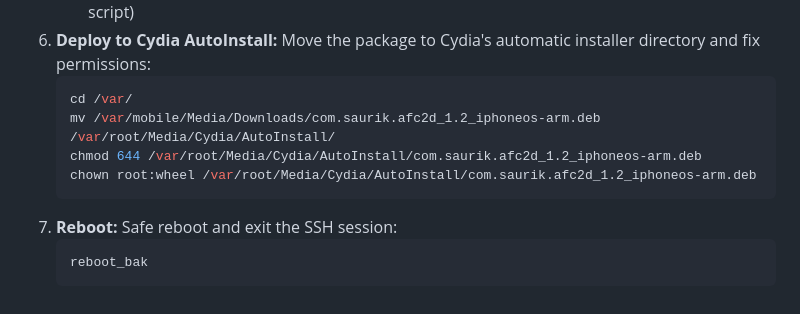
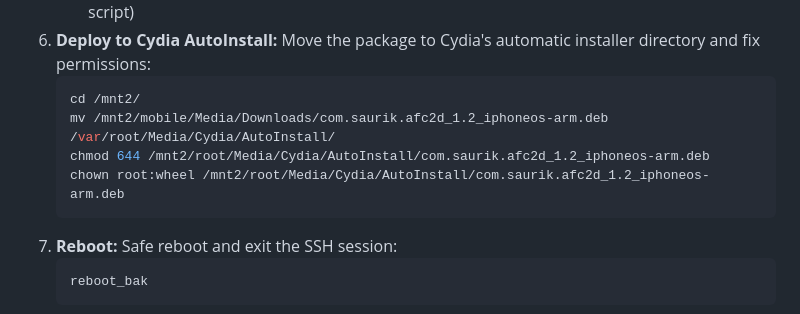
Before and after one commit to RetroHackLab/AFC2-s-Setup-Killer, a Markdown page: README.md, the part around the change. GitHub-like rendering.

Commit message:
Read this Before

````diff
--- a/README.md
+++ b/README.md
@@ -87,10 +87,10 @@ Since `AFC.sh` is deprecated, use [Legacy iOS Kit](https://github.com/LukeZGD/Le
    * For **64-bit** devices: Run `mount_hfs` (or the specific mount command provided by the ramdisk script)
 6. **Deploy to Cydia AutoInstall:** Move the package to Cydia's automatic installer directory and fix permissions:
    ```bash
-   cd /var/
-   mv /var/mobile/Media/Downloads/com.saurik.afc2d_1.2_iphoneos-arm.deb /var/root/Media/Cydia/AutoInstall/
-   chmod 644 /var/root/Media/Cydia/AutoInstall/com.saurik.afc2d_1.2_iphoneos-arm.deb
-   chown root:wheel /var/root/Media/Cydia/AutoInstall/com.saurik.afc2d_1.2_iphoneos-arm.deb
+   cd /mnt2/
+   mv /mnt2/mobile/Media/Downloads/com.saurik.afc2d_1.2_iphoneos-arm.deb /var/root/Media/Cydia/AutoInstall/
+   chmod 644 /mnt2/root/Media/Cydia/AutoInstall/com.saurik.afc2d_1.2_iphoneos-arm.deb
+   chown root:wheel /mnt2/root/Media/Cydia/AutoInstall/com.saurik.afc2d_1.2_iphoneos-arm.deb
    ```
 7. **Reboot:** Safe reboot and exit the SSH session:
    ```bash
````
